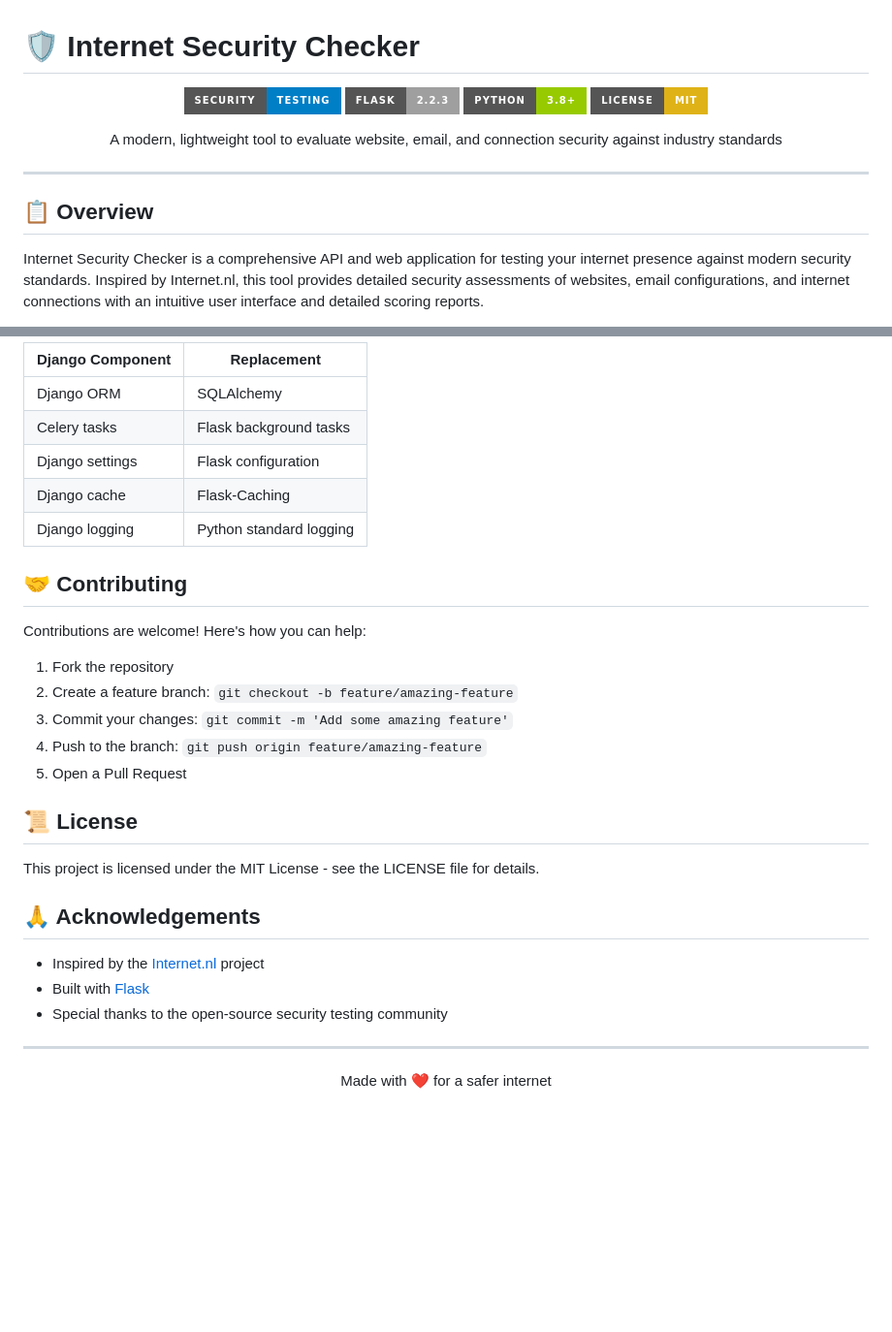
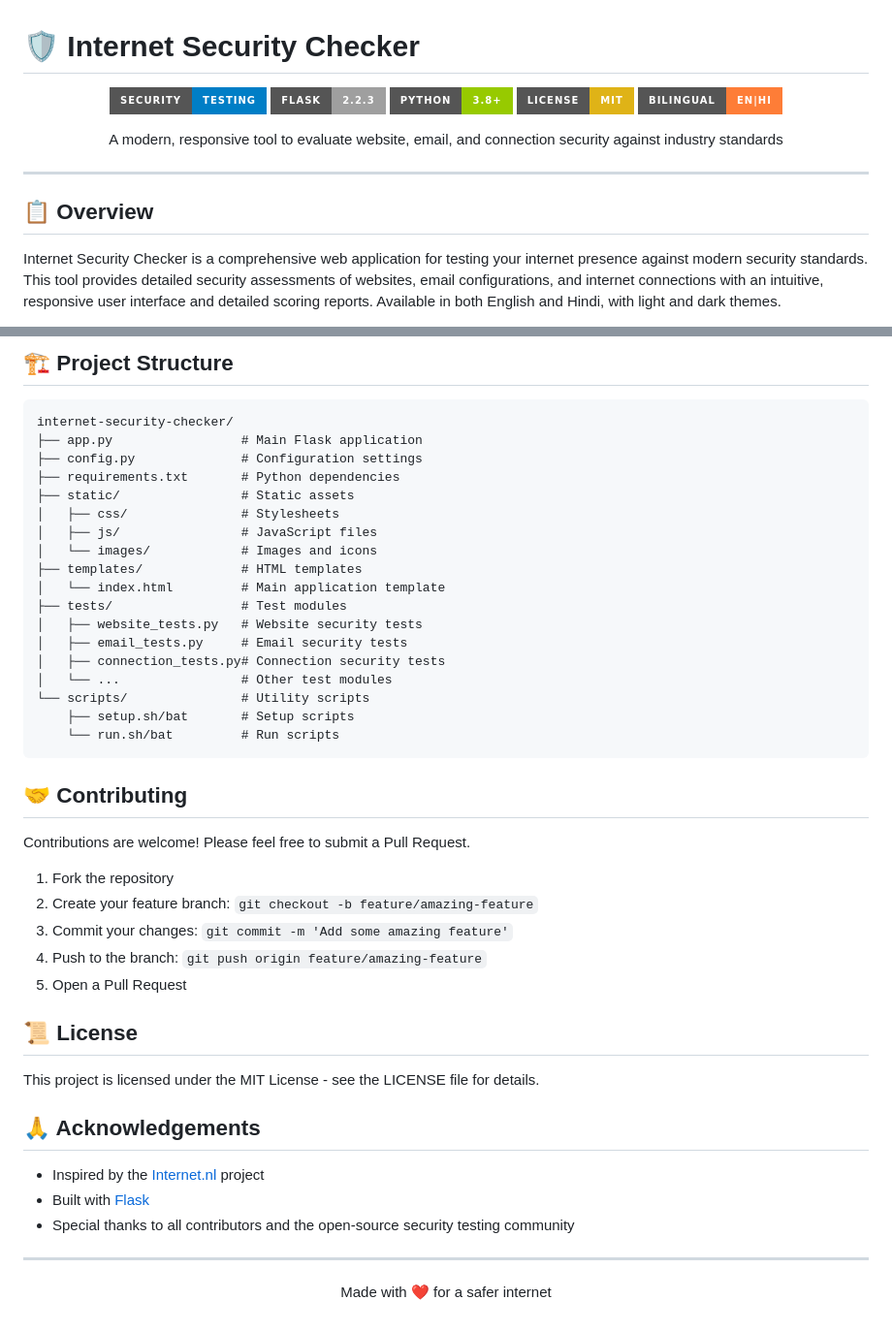
Before and after one commit to kushagra-singhh/safeInternet, a Markdown page: README.md, 2 parts joined by grey strips. Shown at 97% size. Rendered like a GitHub page; badges without logos; blank space fills up the shorter version.

````diff
--- a/README.md
+++ b/README.md
@@ -6,15 +6,16 @@
 ![Flask](https://img.shields.io/badge/Flask-2.2.3-lightgrey?style=for-the-badge&logo=flask)
 ![Python](https://img.shields.io/badge/Python-3.8+-green?style=for-the-badge&logo=python)
 ![License](https://img.shields.io/badge/License-MIT-yellow?style=for-the-badge)
+![Bilingual](https://img.shields.io/badge/Bilingual-EN|HI-orange?style=for-the-badge)
 
 </div>
 
-<p align="center">A modern, lightweight tool to evaluate website, email, and connection security against industry standards</p>
+<p align="center">A modern, responsive tool to evaluate website, email, and connection security against industry standards</p>
 
 ---
 
 ## 📋 Overview
 
-Internet Security Checker is a comprehensive API and web application for testing your internet presence against modern security standards. Inspired by Internet.nl, this tool provides detailed security assessments of websites, email configurations, and internet connections with an intuitive user interface and detailed scoring reports.
+Internet Security Checker is a comprehensive web application for testing your internet presence against modern security standards. This tool provides detailed security assessments of websites, email configurations, and internet connections with an intuitive, responsive user interface and detailed scoring reports. Available in both English and Hindi, with light and dark themes.
 
 <div align="center">
@@ -164,18 +197,33 @@ This application is a Flask port of the Internet.nl security testing functionali
 
-| Django Component | Replacement |
-|------------------|-------------|
-| Django ORM | SQLAlchemy |
-| Celery tasks | Flask background tasks |
-| Django settings | Flask configuration |
-| Django cache | Flask-Caching |
-| Django logging | Python standard logging |
+## 🏗️ Project Structure
+
+```
+internet-security-checker/
+├── app.py                 # Main Flask application
+├── config.py              # Configuration settings
+├── requirements.txt       # Python dependencies
+├── static/                # Static assets
+│   ├── css/               # Stylesheets
+│   ├── js/                # JavaScript files
+│   └── images/            # Images and icons
+├── templates/             # HTML templates
+│   └── index.html         # Main application template
+├── tests/                 # Test modules
+│   ├── website_tests.py   # Website security tests
+│   ├── email_tests.py     # Email security tests
+│   ├── connection_tests.py# Connection security tests
+│   └── ...                # Other test modules
+└── scripts/               # Utility scripts
+    ├── setup.sh/bat       # Setup scripts
+    └── run.sh/bat         # Run scripts
+```
 
 ## 🤝 Contributing
 
-Contributions are welcome! Here's how you can help:
+Contributions are welcome! Please feel free to submit a Pull Request.
 
 1. Fork the repository
-2. Create a feature branch: `git checkout -b feature/amazing-feature`
+2. Create your feature branch: `git checkout -b feature/amazing-feature`
 3. Commit your changes: `git commit -m 'Add some amazing feature'`
 4. Push to the branch: `git push origin feature/amazing-feature`
 5. Open a Pull Request
@@ -188,7 +236,7 @@ This project is licensed under the MIT License - see the LICENSE file for detail
 
 - Inspired by the [Internet.nl](https://internet.nl/) project
 - Built with [Flask](https://flask.palletsprojects.com/)
-- Special thanks to the open-source security testing community
+- Special thanks to all contributors and the open-source security testing community
 
 ---
 
````
Also changed, not shown: other parts of README.md (+92 -60 lines).
